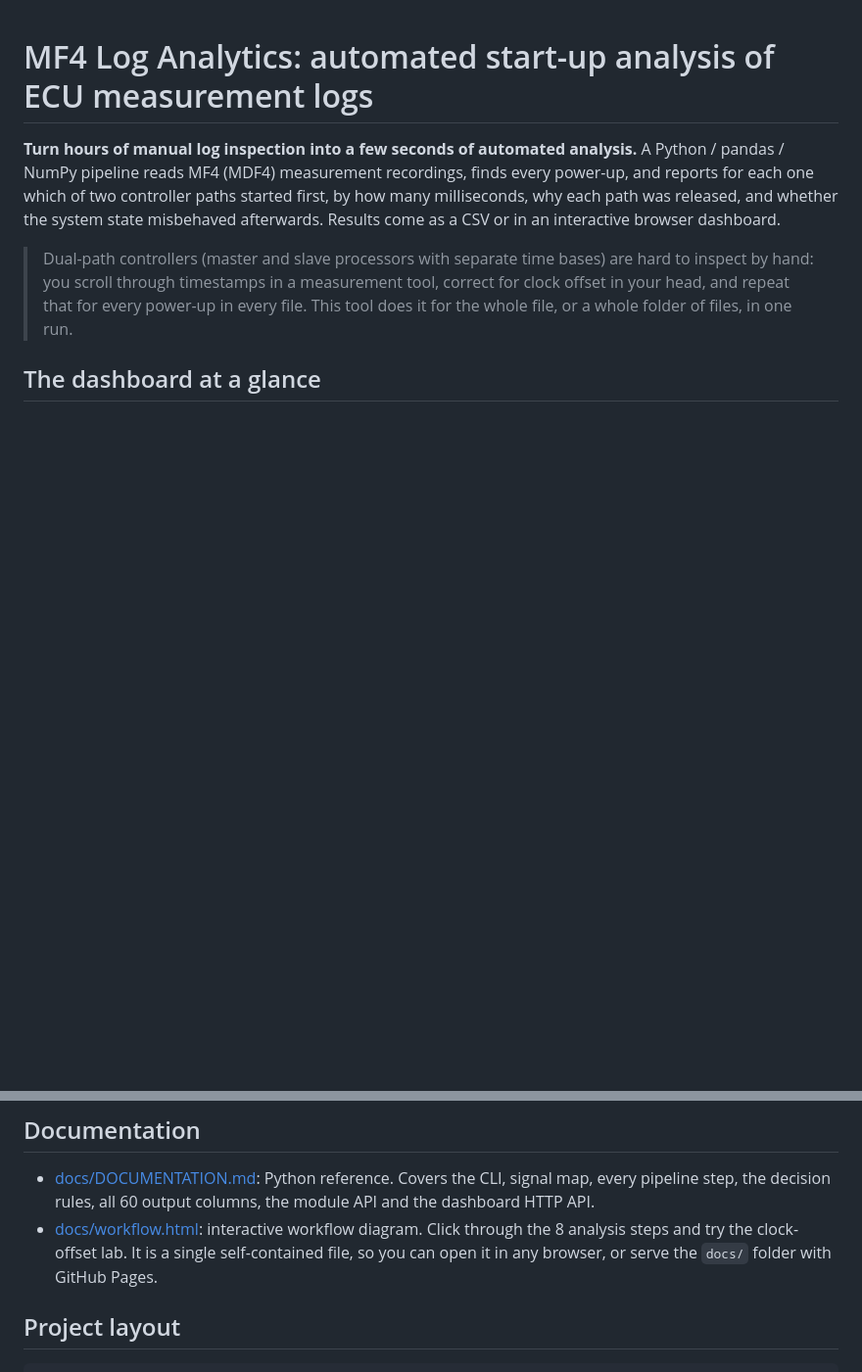
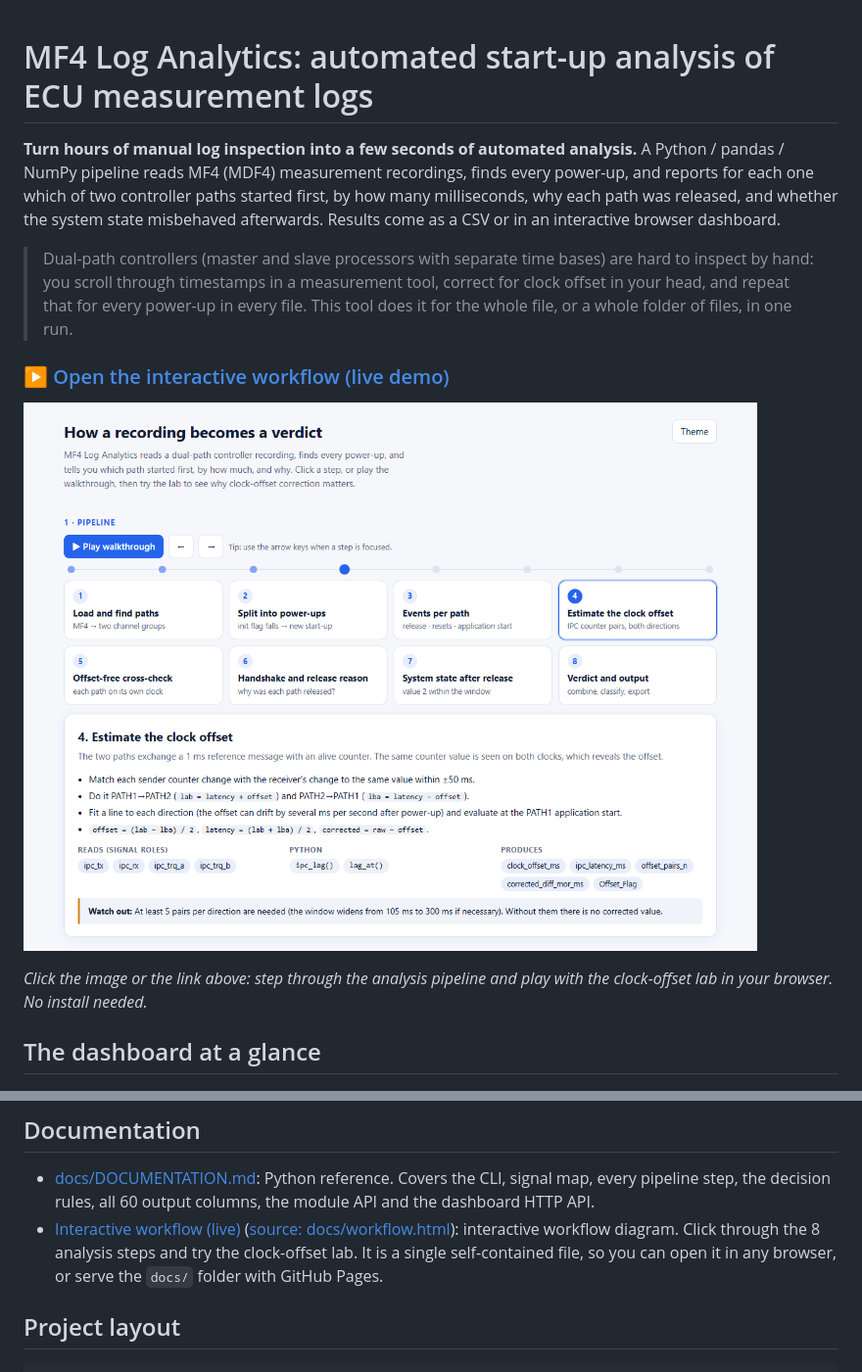
Before and after one commit to Anuj-Nagar-0910/mf4-log-analytics, a Markdown page: README.md, 2 parts joined by grey strips. Shown at 98% size. Drawn GitHub-style; pictures changed too: docs/workflow-preview.png (added); blank space fills up the shorter version.

Commit message:
README: add clickable live preview of the interactive workflow page
Co-Authored-By: Claude Sonnet 5.5 <noreply@anthropic.com>

```diff
--- a/README.md
+++ b/README.md
@@ -8,6 +8,13 @@ system state misbehaved afterwards. Results come as a CSV or in an interactive b
 > Dual-path controllers (master and slave processors with separate time bases) are hard to inspect by hand: you scroll
 > through timestamps in a measurement tool, correct for clock offset in your head, and repeat that for every power-up
 > in every file. This tool does it for the whole file, or a whole folder of files, in one run.
+
+
+### [▶ Open the interactive workflow (live demo)](https://anuj-nagar-0910.github.io/mf4-log-analytics/workflow.html)
+
+[![Interactive workflow: click through the 8 analysis steps and try the clock-offset lab](docs/workflow-preview.png)](https://anuj-nagar-0910.github.io/mf4-log-analytics/workflow.html)
+
+*Click the image or the link above: step through the analysis pipeline and play with the clock-offset lab in your browser. No install needed.*
 
 ## The dashboard at a glance
 
@@ -95,7 +102,7 @@ non-programmers.
 ## Documentation
 
 - [docs/DOCUMENTATION.md](docs/DOCUMENTATION.md): Python reference. Covers the CLI, signal map, every pipeline step, the decision rules, all 60 output columns, the module API and the dashboard HTTP API.
-- [docs/workflow.html](docs/workflow.html): interactive workflow diagram. Click through the 8 analysis steps and try the clock-offset lab. It is a single self-contained file, so you can open it in any browser, or serve the `docs/` folder with GitHub Pages.
+- [Interactive workflow (live)](https://anuj-nagar-0910.github.io/mf4-log-analytics/workflow.html) ([source: docs/workflow.html](docs/workflow.html)): interactive workflow diagram. Click through the 8 analysis steps and try the clock-offset lab. It is a single self-contained file, so you can open it in any browser, or serve the `docs/` folder with GitHub Pages.
 
 ## Project layout
 
```
